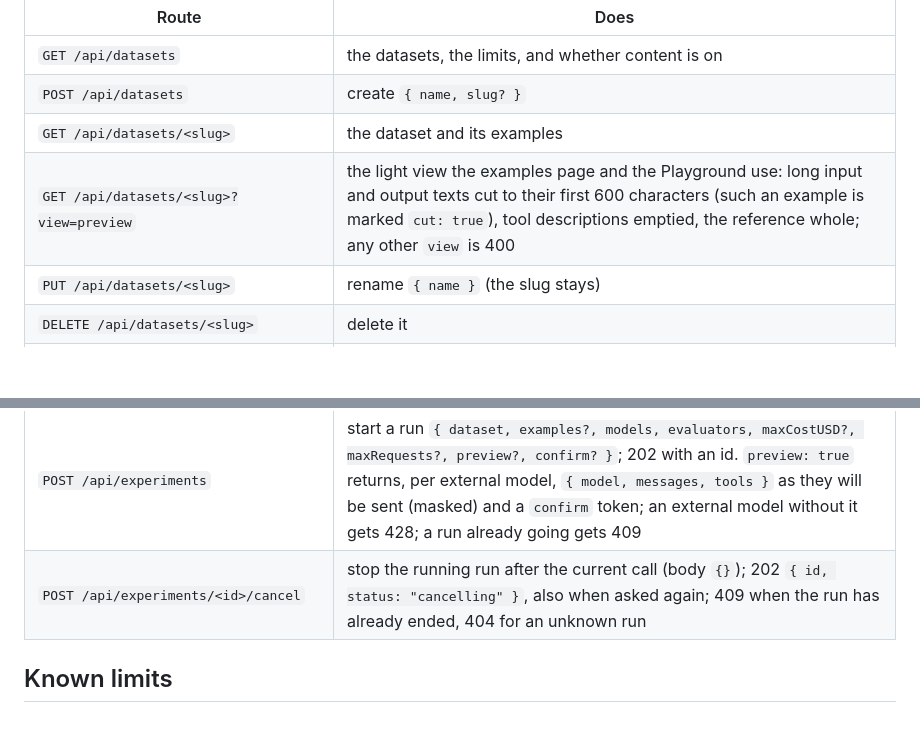
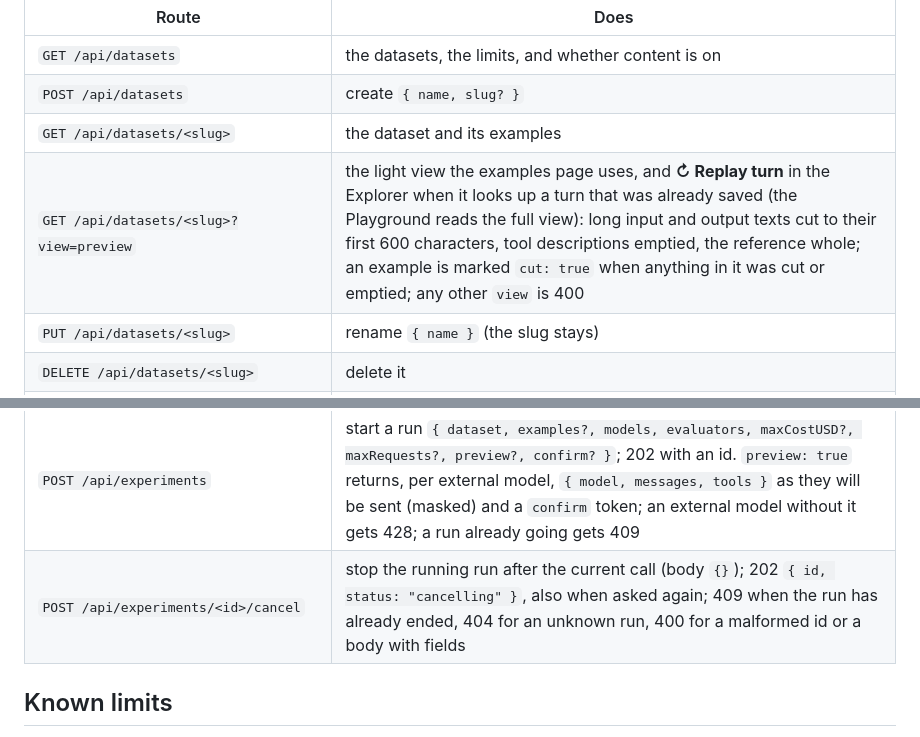
Before and after one commit to rifqifitriady/ZAAFPulse, a Markdown page: docs/datasets.md, 2 parts joined by grey strips. GitHub-like rendering; blank space fills up the shorter version.

Commit message:
Correct the datasets API table: light view users, cut marking, cancel 400

```diff
--- a/docs/datasets.md
+++ b/docs/datasets.md
@@ -381,7 +381,7 @@ All routes need the dashboard sign-in. A body is JSON (415 otherwise). Errors ar
 | `GET /api/datasets` | the datasets, the limits, and whether content is on |
 | `POST /api/datasets` | create `{ name, slug? }` |
 | `GET /api/datasets/<slug>` | the dataset and its examples |
-| `GET /api/datasets/<slug>?view=preview` | the light view the examples page and the Playground use: long input and output texts cut to their first 600 characters (such an example is marked `cut: true`), tool descriptions emptied, the reference whole; any other `view` is 400 |
+| `GET /api/datasets/<slug>?view=preview` | the light view the examples page uses, and **↻ Replay turn** in the Explorer when it looks up a turn that was already saved (the Playground reads the full view): long input and output texts cut to their first 600 characters, tool descriptions emptied, the reference whole; an example is marked `cut: true` when anything in it was cut or emptied; any other `view` is 400 |
 | `PUT /api/datasets/<slug>` | rename `{ name }` (the slug stays) |
 | `DELETE /api/datasets/<slug>` | delete it |
 | `POST /api/datasets/<slug>/examples` | add turns `{ items: [{ key, turn, span? }] }` (1 to 50); returns `added` and `skipped` with reasons; 403 with content off |
@@ -393,7 +393,7 @@ All routes need the dashboard sign-in. A body is JSON (415 otherwise). Errors ar
 | `GET /api/experiments` | the records (without outputs), the running one, the models and the evaluators |
 | `GET /api/experiments/<id>` | one record; while it runs, its progress (with `cancelling: true` once a stop was asked) |
 | `POST /api/experiments` | start a run `{ dataset, examples?, models, evaluators, maxCostUSD?, maxRequests?, preview?, confirm? }`; 202 with an id. `preview: true` returns, per external model, `{ model, messages, tools }` as they will be sent (masked) and a `confirm` token; an external model without it gets 428; a run already going gets 409 |
-| `POST /api/experiments/<id>/cancel` | stop the running run after the current call (body `{}`); 202 `{ id, status: "cancelling" }`, also when asked again; 409 when the run has already ended, 404 for an unknown run |
+| `POST /api/experiments/<id>/cancel` | stop the running run after the current call (body `{}`); 202 `{ id, status: "cancelling" }`, also when asked again; 409 when the run has already ended, 404 for an unknown run, 400 for a malformed id or a body with fields |
 
 ## Known limits
 
```
